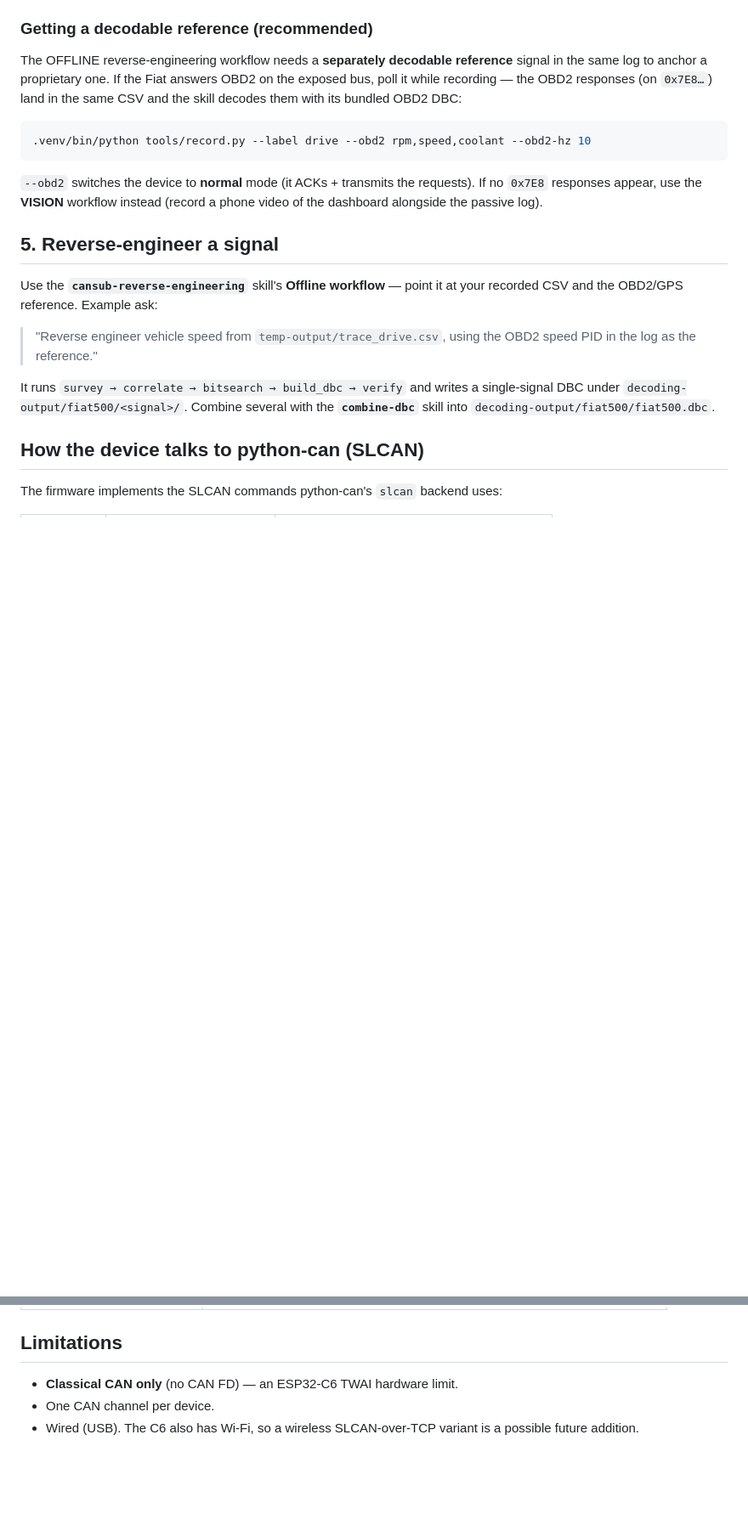
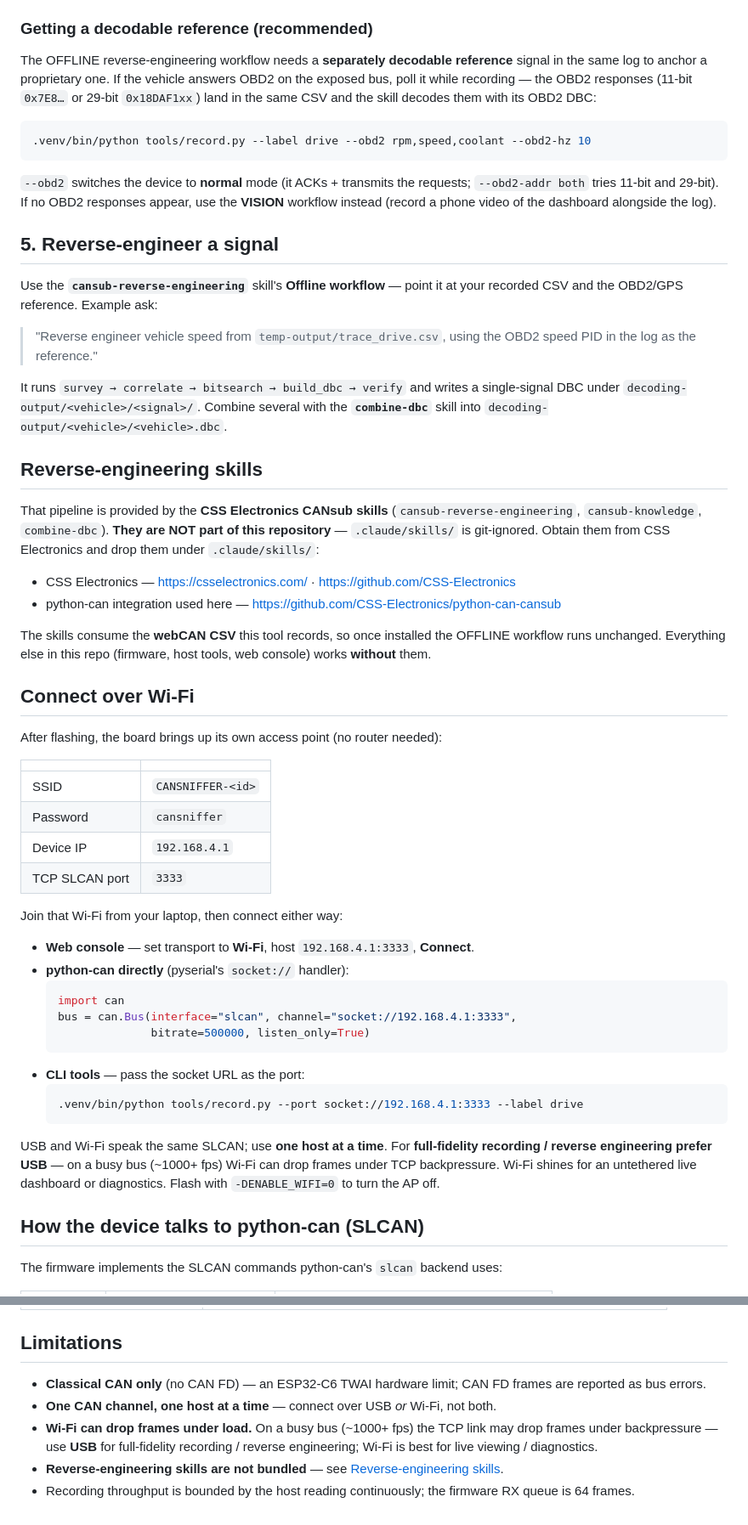
Before and after one commit to dreanmer/esp32-can-sniffer, a Markdown page: README.md, 2 parts joined by grey strips. Shown at 85% size. Rendered like a GitHub page; blank space fills up the shorter version.

````diff
--- a/README.md
+++ b/README.md
@@ -125,17 +136,17 @@ skill decodes.
 ### Getting a decodable reference (recommended)
 
 The OFFLINE reverse-engineering workflow needs a **separately decodable reference**
-signal in the same log to anchor a proprietary one. If the Fiat answers OBD2 on the
-exposed bus, poll it while recording — the OBD2 responses (on `0x7E8…`) land in the
-same CSV and the skill decodes them with its bundled OBD2 DBC:
+signal in the same log to anchor a proprietary one. If the vehicle answers OBD2 on the
+exposed bus, poll it while recording — the OBD2 responses (11-bit `0x7E8…` or 29-bit
+`0x18DAF1xx`) land in the same CSV and the skill decodes them with its OBD2 DBC:
 
 ```bash
 .venv/bin/python tools/record.py --label drive --obd2 rpm,speed,coolant --obd2-hz 10
 ```
 
-`--obd2` switches the device to **normal** mode (it ACKs + transmits the requests).
-If no `0x7E8` responses appear, use the **VISION** workflow instead (record a phone
-video of the dashboard alongside the passive log).
+`--obd2` switches the device to **normal** mode (it ACKs + transmits the requests;
+`--obd2-addr both` tries 11-bit and 29-bit). If no OBD2 responses appear, use the
+**VISION** workflow instead (record a phone video of the dashboard alongside the log).
 
 ## 5. Reverse-engineer a signal
 
@@ -146,8 +157,52 @@ your recorded CSV and the OBD2/GPS reference. Example ask:
 > speed PID in the log as the reference."
 
 It runs `survey → correlate → bitsearch → build_dbc → verify` and writes a
-single-signal DBC under `decoding-output/fiat500/<signal>/`. Combine several with the
-**`combine-dbc`** skill into `decoding-output/fiat500/fiat500.dbc`.
+single-signal DBC under `decoding-output/<vehicle>/<signal>/`. Combine several with the
+**`combine-dbc`** skill into `decoding-output/<vehicle>/<vehicle>.dbc`.
+
+## Reverse-engineering skills
+
+That pipeline is provided by the **CSS Electronics CANsub skills**
+(`cansub-reverse-engineering`, `cansub-knowledge`, `combine-dbc`). **They are NOT
+part of this repository** — `.claude/skills/` is git-ignored. Obtain them from CSS
+Electronics and drop them under `.claude/skills/`:
+
+- CSS Electronics — <https://csselectronics.com/> · <https://github.com/CSS-Electronics>
+- python-can integration used here — <https://github.com/CSS-Electronics/python-can-cansub>
+
+The skills consume the **webCAN CSV** this tool records, so once installed the OFFLINE
+workflow runs unchanged. Everything else in this repo (firmware, host tools, web
+console) works **without** them.
+
+## Connect over Wi-Fi
+
+After flashing, the board brings up its own access point (no router needed):
+
+| | |
+|---|---|
+| SSID | `CANSNIFFER-<id>` |
+| Password | `cansniffer` |
+| Device IP | `192.168.4.1` |
+| TCP SLCAN port | `3333` |
+
+Join that Wi-Fi from your laptop, then connect either way:
+
+- **Web console** — set transport to **Wi-Fi**, host `192.168.4.1:3333`, **Connect**.
+- **python-can directly** (pyserial's `socket://` handler):
+  ```python
+  import can
+  bus = can.Bus(interface="slcan", channel="socket://192.168.4.1:3333",
+                bitrate=500000, listen_only=True)
+  ```
+- **CLI tools** — pass the socket URL as the port:
+  ```bash
+  .venv/bin/python tools/record.py --port socket://192.168.4.1:3333 --label drive
+  ```
+
+USB and Wi-Fi speak the same SLCAN; use **one host at a time**. For **full-fidelity
+recording / reverse engineering prefer USB** — on a busy bus (~1000+ fps) Wi-Fi can
+drop frames under TCP backpressure. Wi-Fi shines for an untethered live dashboard or
+diagnostics. Flash with `-DENABLE_WIFI=0` to turn the AP off.
 
 ## How the device talks to python-can (SLCAN)
 
@@ -186,7 +241,13 @@ Because it's standard SLCAN it also works with **SavvyCAN**, **cangaroo**, and
 
 ## Limitations
 
-- **Classical CAN only** (no CAN FD) — an ESP32-C6 TWAI hardware limit.
-- One CAN channel per device.
-- Wired (USB). The C6 also has Wi-Fi, so a wireless SLCAN-over-TCP variant is a
-  possible future addition.
+- **Classical CAN only** (no CAN FD) — an ESP32-C6 TWAI hardware limit; CAN FD frames
+  are reported as bus errors.
+- **One CAN channel, one host at a time** — connect over USB *or* Wi-Fi, not both.
+- **Wi-Fi can drop frames under load.** On a busy bus (~1000+ fps) the TCP link may
+  drop frames under backpressure — use **USB** for full-fidelity recording / reverse
+  engineering; Wi-Fi is best for live viewing / diagnostics.
+- **Reverse-engineering skills are not bundled** — see
+  [Reverse-engineering skills](#reverse-engineering-skills).
+- Recording throughput is bounded by the host reading continuously; the firmware RX
+  queue is 64 frames.
````
Also changed, not shown: other parts of README.md (+32 -21 lines).
